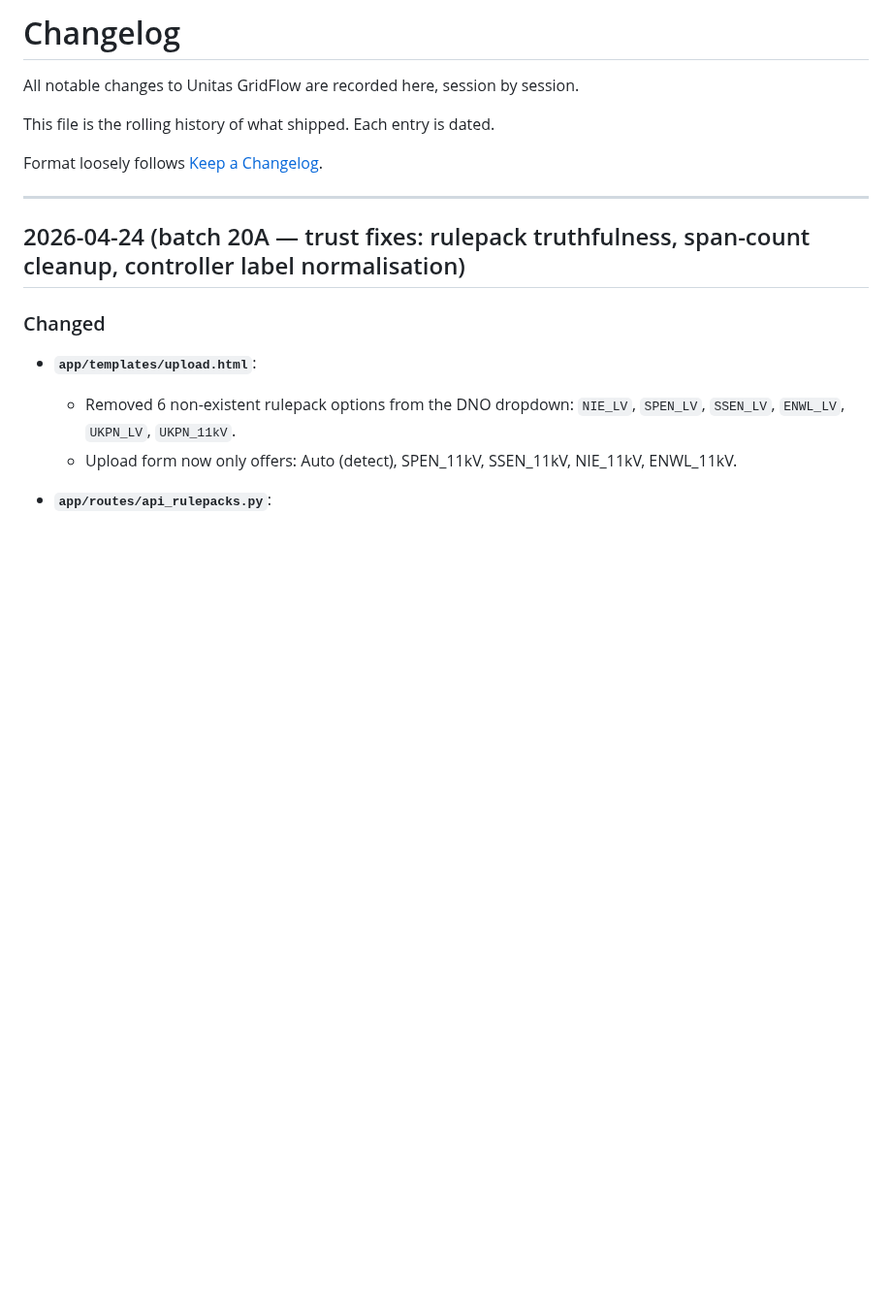
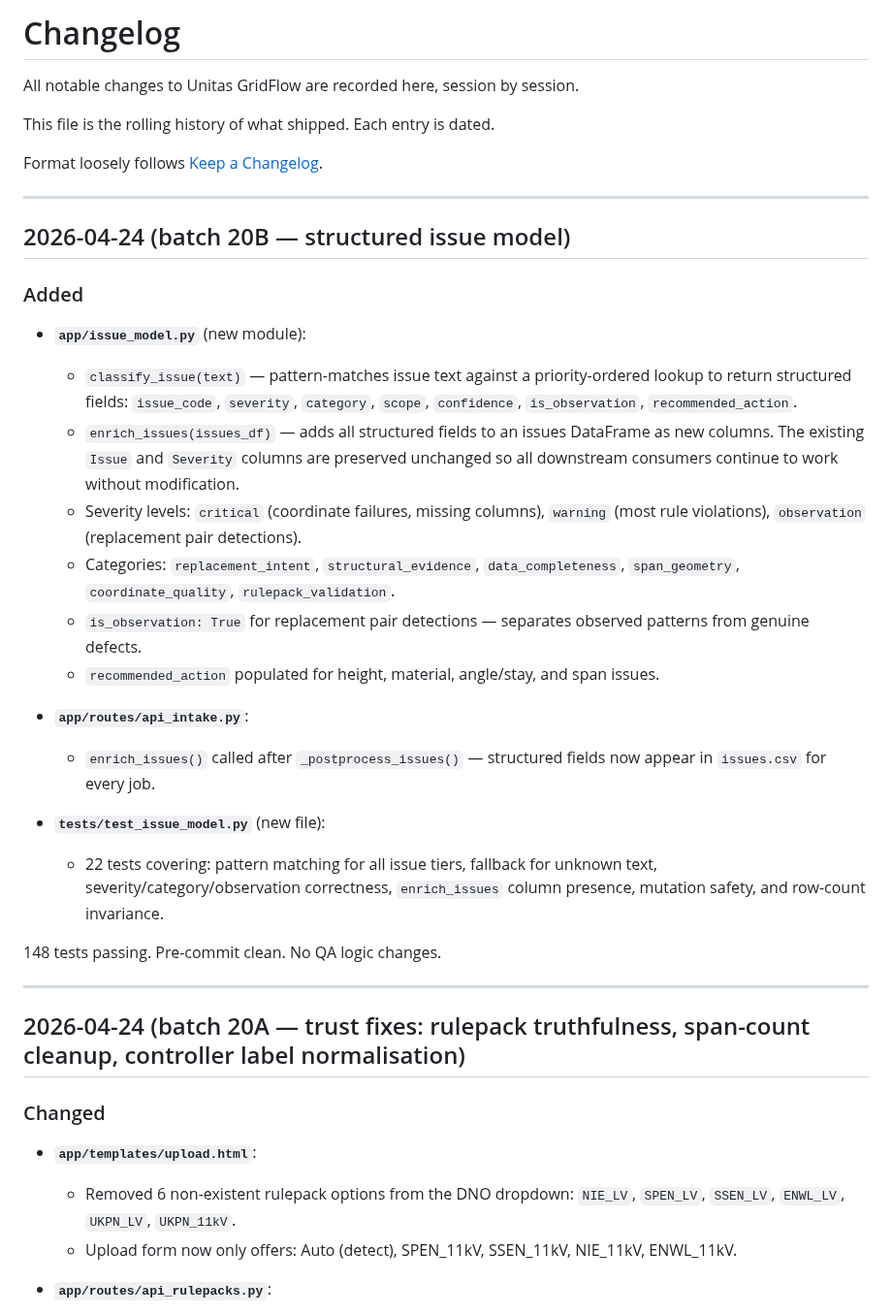
Before and after one commit to NoelyC123/Unitas-GridFlow, a Markdown page: CHANGELOG.md, the part around the change. Shown at 97% size. GitHub-like rendering; blank space fills up the shorter version.

Commit message:
docs: update CHANGELOG, current state, and control layer for Batch 20B
Co-Authored-By: Claude Sonnet 4.6 <noreply@anthropic.com>

```diff
--- a/CHANGELOG.md
+++ b/CHANGELOG.md
@@ -5,6 +5,38 @@ All notable changes to Unitas GridFlow are recorded here, session by session.
 This file is the rolling history of what shipped. Each entry is dated.
 
 Format loosely follows [Keep a Changelog](https://keepachangelog.com/).
+
+---
+
+## 2026-04-24 (batch 20B — structured issue model)
+
+### Added
+
+- **`app/issue_model.py`** (new module):
+  - `classify_issue(text)` — pattern-matches issue text against a priority-ordered
+    lookup to return structured fields: `issue_code`, `severity`, `category`, `scope`,
+    `confidence`, `is_observation`, `recommended_action`.
+  - `enrich_issues(issues_df)` — adds all structured fields to an issues DataFrame
+    as new columns. The existing `Issue` and `Severity` columns are preserved unchanged
+    so all downstream consumers continue to work without modification.
+  - Severity levels: `critical` (coordinate failures, missing columns),
+    `warning` (most rule violations), `observation` (replacement pair detections).
+  - Categories: `replacement_intent`, `structural_evidence`, `data_completeness`,
+    `span_geometry`, `coordinate_quality`, `rulepack_validation`.
+  - `is_observation: True` for replacement pair detections — separates observed
+    patterns from genuine defects.
+  - `recommended_action` populated for height, material, angle/stay, and span issues.
+
+- **`app/routes/api_intake.py`**:
+  - `enrich_issues()` called after `_postprocess_issues()` — structured fields now
+    appear in `issues.csv` for every job.
+
+- **`tests/test_issue_model.py`** (new file):
+  - 22 tests covering: pattern matching for all issue tiers, fallback for unknown text,
+    severity/category/observation correctness, `enrich_issues` column presence,
+    mutation safety, and row-count invariance.
+
+148 tests passing. Pre-commit clean. No QA logic changes.
 
 ---
 
```
Also changed, not shown: AI_CONTROL/01_CURRENT_STATE.md (+1 -1 lines), AI_CONTROL/02_CURRENT_TASK.md (+2 -2 lines).
